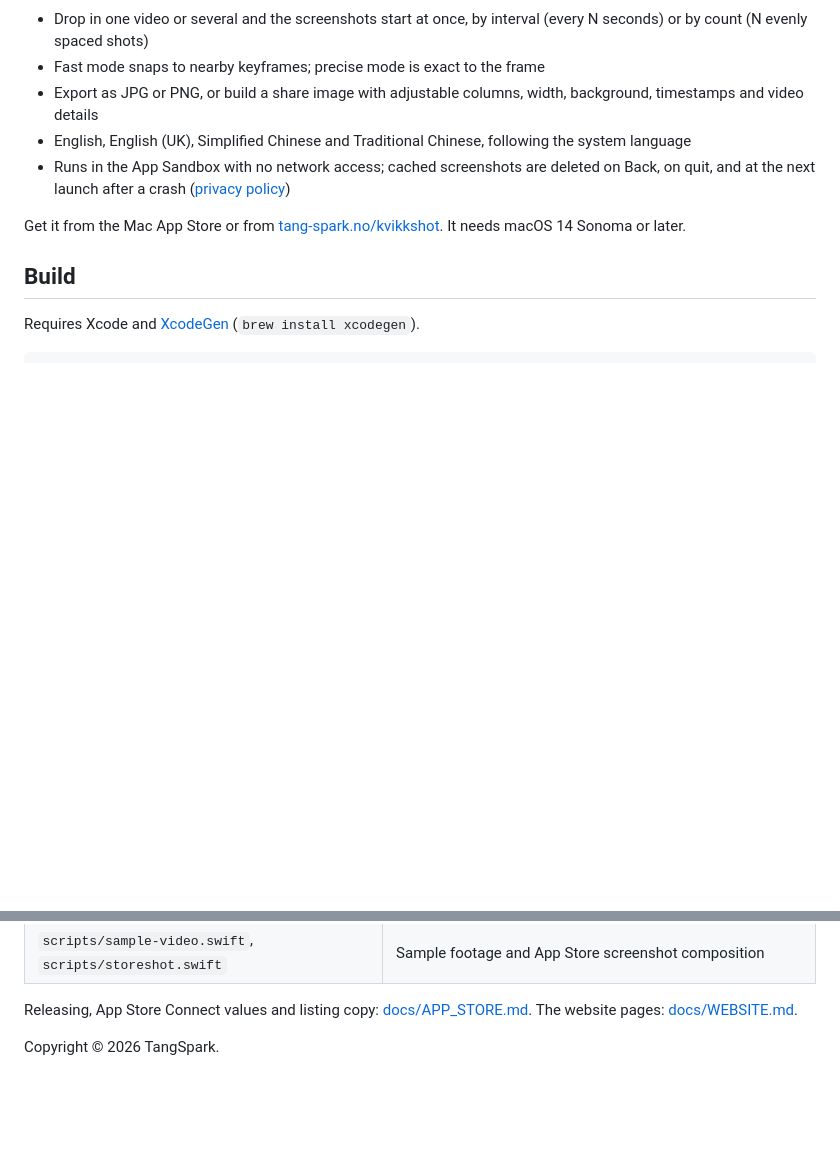
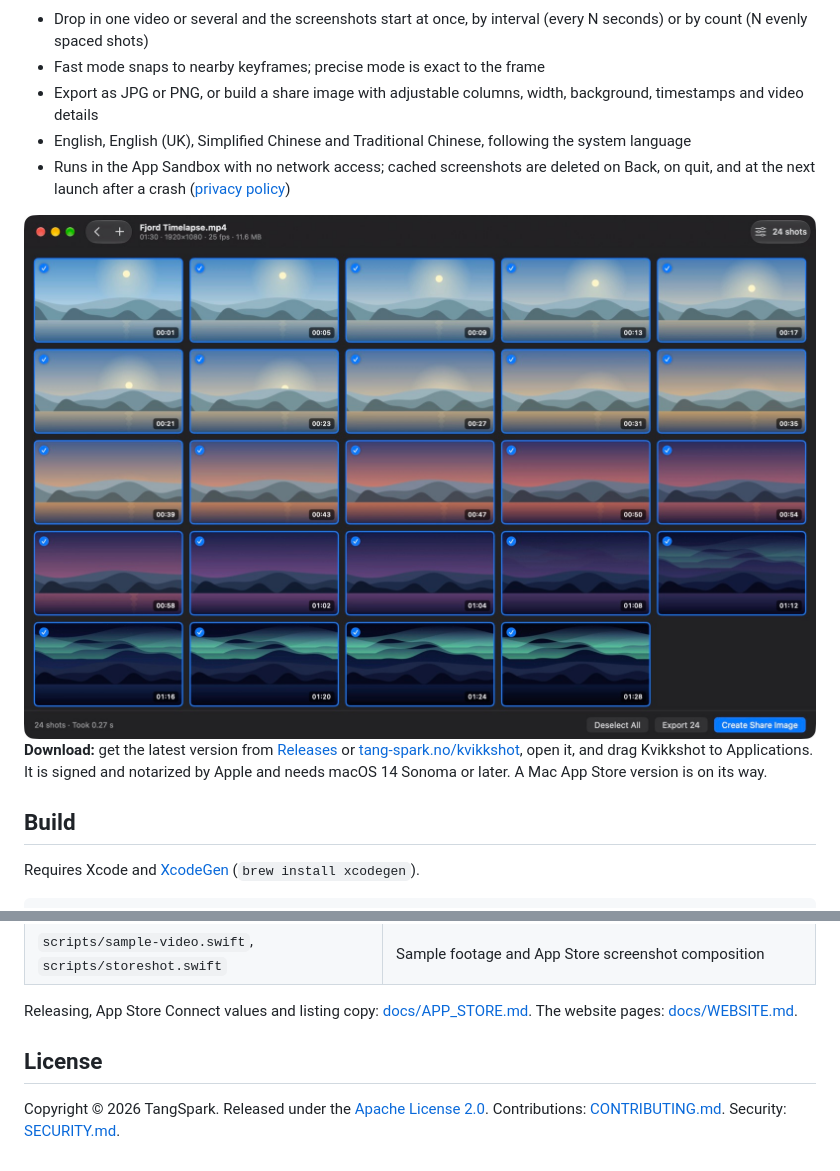
Before and after one commit to tangfy97/Kvikkshot, a Markdown page: README.md, 2 parts joined by grey strips. Rendered like a GitHub page; pictures changed too: docs/images/screenshot.jpg (added); blank space fills up the shorter version.

```diff
--- a/README.md
+++ b/README.md
@@ -8,7 +10,9 @@ A fast, fully local macOS app for taking screenshots from videos and turning the
 - English, English (UK), Simplified Chinese and Traditional Chinese, following the system language
 - Runs in the App Sandbox with no network access; cached screenshots are deleted on Back, on quit, and at the next launch after a crash ([privacy policy](PRIVACY.md))
 
-Get it from the Mac App Store or from [tang-spark.no/kvikkshot](https://tang-spark.no/kvikkshot.html). It needs macOS 14 Sonoma or later.
+<img src="docs/images/screenshot.jpg" alt="Kvikkshot with 24 screenshots from a fjord timelapse">
+
+**Download:** get the latest version from [Releases](https://github.com/tangfy97/Kvikkshot/releases) or [tang-spark.no/kvikkshot](https://tang-spark.no/kvikkshot.html), open it, and drag Kvikkshot to Applications. It is signed and notarized by Apple and needs macOS 14 Sonoma or later. A Mac App Store version is on its way.
 
 ## Build
 
@@ -30,4 +34,6 @@ scripts/preflight.sh      # builds both release configurations and checks them b
 
 Releasing, App Store Connect values and listing copy: [docs/APP_STORE.md](docs/APP_STORE.md). The website pages: [docs/WEBSITE.md](docs/WEBSITE.md).
 
-Copyright © 2026 TangSpark.
+## License
+
+Copyright © 2026 TangSpark. Released under the [Apache License 2.0](LICENSE). Contributions: [CONTRIBUTING.md](CONTRIBUTING.md). Security: [SECURITY.md](SECURITY.md).
```
Also changed, not shown: other parts of README.md (+2 -0 lines), .github/PULL_REQUEST_TEMPLATE.md (added, +11 -0 lines), CODE_OF_CONDUCT.md (added, +84 -0 lines), CONTRIBUTING.md (added, +23 -0 lines), SECURITY.md (added, +7 -0 lines), docs/images/icon.png (added), 6 other files.
